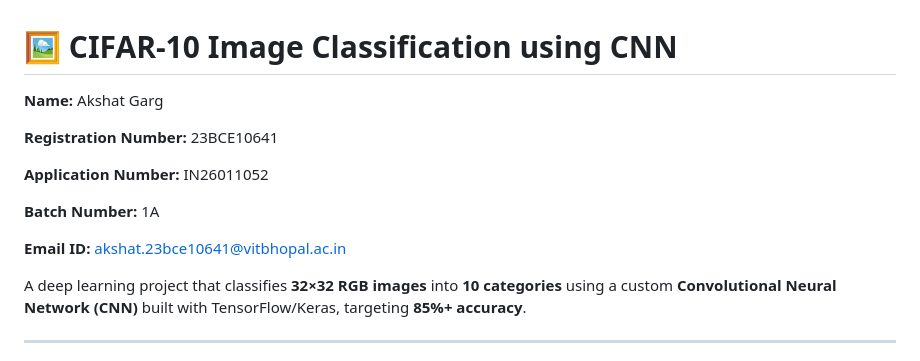
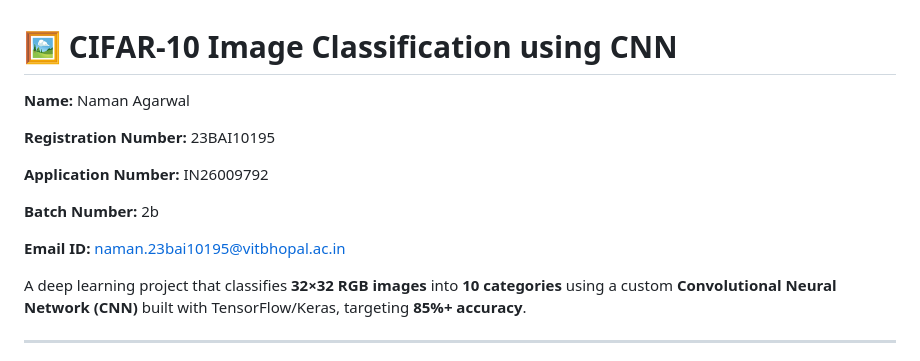
Before and after one commit to NamanAg2005/MPONLINE-PROJECT, a Markdown page: CIFAR 10/README.md, the part around the change. GitHub-like rendering.

Commit message:
Update project details in README.md

```diff
--- a/CIFAR 10/README.md
+++ b/CIFAR 10/README.md
@@ -1,14 +1,14 @@
 # 🖼️ CIFAR-10 Image Classification using CNN
 
-**Name:** Akshat Garg
+**Name:** Naman Agarwal
 
-**Registration Number:** 23BCE10641
+**Registration Number:** 23BAI10195
 
-**Application Number:** IN26011052
+**Application Number:** IN26009792
 
-**Batch Number:** 1A
+**Batch Number:** 2b
 
-**Email ID:** akshat.23bce10641@vitbhopal.ac.in
+**Email ID:** naman.23bai10195@vitbhopal.ac.in
 
 A deep learning project that classifies **32×32 RGB images** into **10 categories** using a custom **Convolutional Neural Network (CNN)** built with TensorFlow/Keras, targeting **85%+ accuracy**.
 
```
